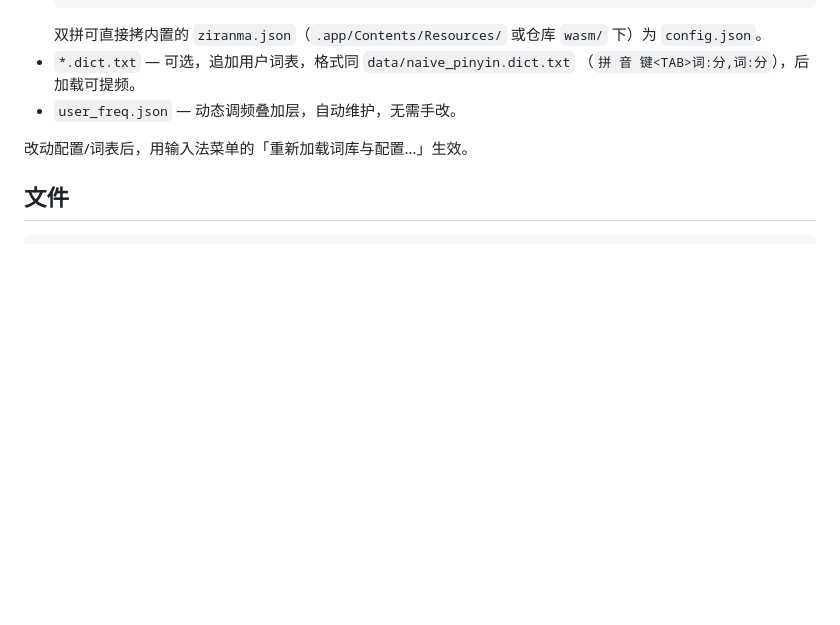
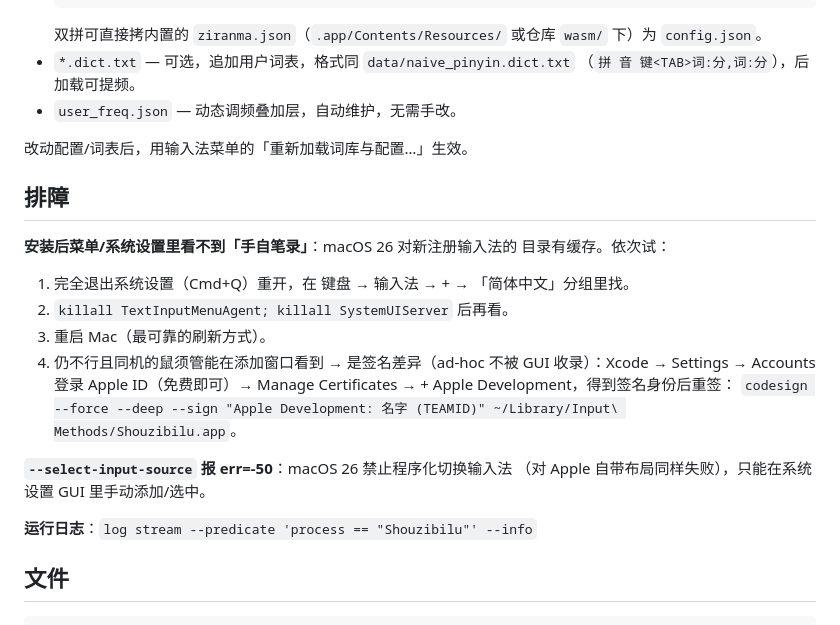
Before and after one commit to cubao/shouzibilu, a Markdown page: macos/README.md, the part around the change. Rendered like a GitHub page; blank space fills up the shorter version.

Commit message:
macos README 补排障: 输入法不出现在系统设置时的刷新步骤/签名说明, --select-input-source err=-50 系 macOS 26 系统限制

````diff
--- a/macos/README.md
+++ b/macos/README.md
@@ -62,6 +62,24 @@ make macos-install  # 装入 ~/Library/Input Methods 并注册 + 启用
 
 改动配置/词表后，用输入法菜单的「重新加载词库与配置…」生效。
 
+## 排障
+
+**安装后菜单/系统设置里看不到「手自笔录」**：macOS 26 对新注册输入法的
+目录有缓存。依次试：
+
+1. 完全退出系统设置（Cmd+Q）重开，在 键盘 → 输入法 → + → 「简体中文」分组里找。
+2. `killall TextInputMenuAgent; killall SystemUIServer` 后再看。
+3. 重启 Mac（最可靠的刷新方式）。
+4. 仍不行且同机的鼠须管能在添加窗口看到 → 是签名差异（ad-hoc 不被
+   GUI 收录）：Xcode → Settings → Accounts 登录 Apple ID（免费即可）→
+   Manage Certificates → + Apple Development，得到签名身份后重签：
+   `codesign --force --deep --sign "Apple Development: 名字 (TEAMID)" ~/Library/Input\ Methods/Shouzibilu.app`。
+
+**`--select-input-source` 报 err=-50**：macOS 26 禁止程序化切换输入法
+（对 Apple 自带布局同样失败），只能在系统设置 GUI 里手动添加/选中。
+
+**运行日志**：`log stream --predicate 'process == "Shouzibilu"' --info`
+
 ## 文件
 
 ```
````
